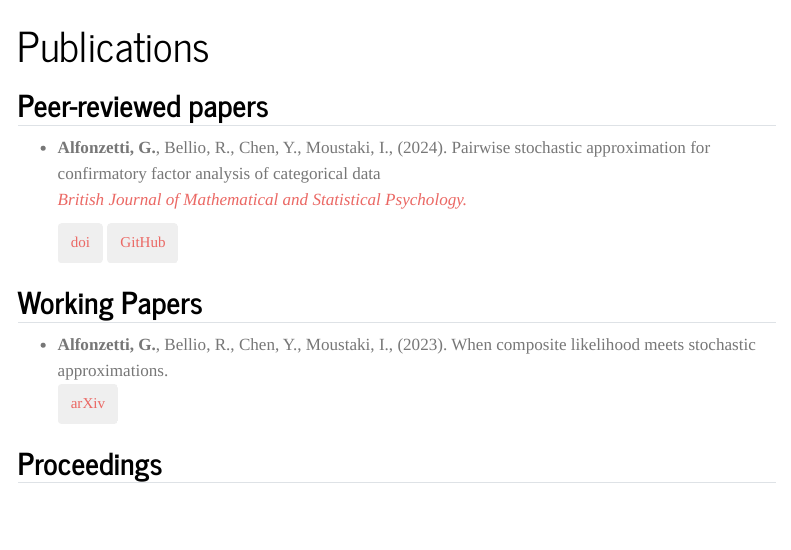
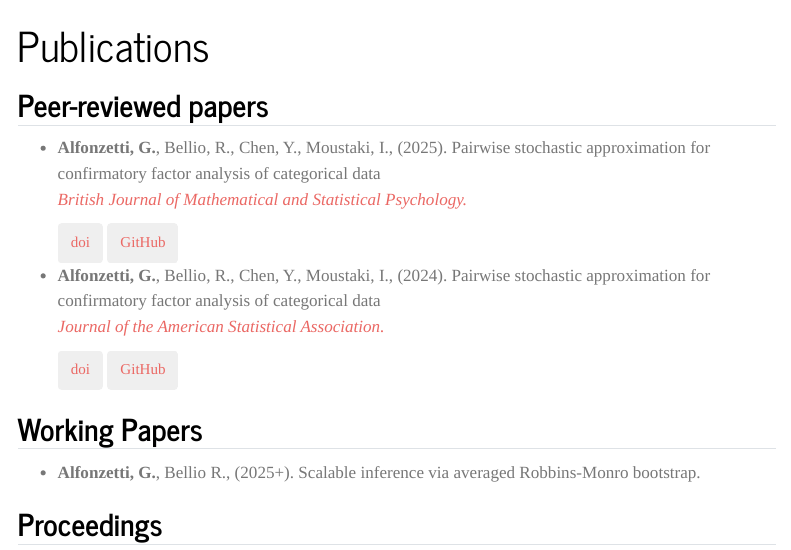
Before and after one commit to giuseppealfonzetti/giuseppealfonzetti.github.io, a Quarto document (publications.qmd): the page in a window 1100 px wide, from its top. Rendered offline with R 4.5, knitr and Pandoc in place of Quarto, with nearby package versions; menus at the side of the page are left out.

Commit message:
update Jan 2025

```diff
--- a/publications.qmd
+++ b/publications.qmd
@@ -2,13 +2,19 @@
 title: "Publications"
 ---
 ## Peer-reviewed papers
-- **Alfonzetti, G.**, Bellio, R., Chen, Y., Moustaki, I., (2024). Pairwise stochastic approximation for confirmatory factor analysis of categorical data <p class="text-primary">*British Journal of Mathematical and Statistical Psychology.*<p> <p><div>
+- **Alfonzetti, G.**, Bellio, R., Chen, Y., Moustaki, I., (2025). Pairwise stochastic approximation for confirmatory factor analysis of categorical data <p class="text-primary">*British Journal of Mathematical and Statistical Psychology.*<p> <p><div>
 <button type="button" class="btn btn-outline-primary">[doi](https://doi.org/10.1111/bmsp.12347)</button>
 <button type="button" class="btn btn-outline-primary">[GitHub](https://github.com/giuseppealfonzetti/experimentsSTOPLFA/tree/main)</button>
 </div>
 
+- **Alfonzetti, G.**, Bellio, R., Chen, Y., Moustaki, I., (2024). Pairwise stochastic approximation for confirmatory factor analysis of categorical data <p class="text-primary">*Journal of the American Statistical Association.*<p> <p><div>
+<button type="button" class="btn btn-outline-primary">[doi](https://doi.org/10.1080/01621459.2024.2436219)</button>
+<button type="button" class="btn btn-outline-primary">[GitHub](https://github.com/giuseppealfonzetti/experiments_stoCL/tree/main)</button>
+</div>
+
 ## Working Papers
-- **Alfonzetti, G.**, Bellio, R., Chen, Y., Moustaki, I., (2023). When composite likelihood meets stochastic approximations. <p><button type="button" class="btn btn-outline-primary">[arXiv](https://arxiv.org/abs/2310.04165)</button>
+- **Alfonzetti, G.**, Bellio R., (2025+). Scalable inference via averaged Robbins-Monro
+bootstrap.
 
 ## Proceedings
 ### 2024:
```
Also changed, not shown: talks.qmd (+1 -0 lines), .quarto/idx/index.qmd.json, .quarto/idx/publications.qmd.json, .quarto/idx/talks.qmd.json, 11 other files.
